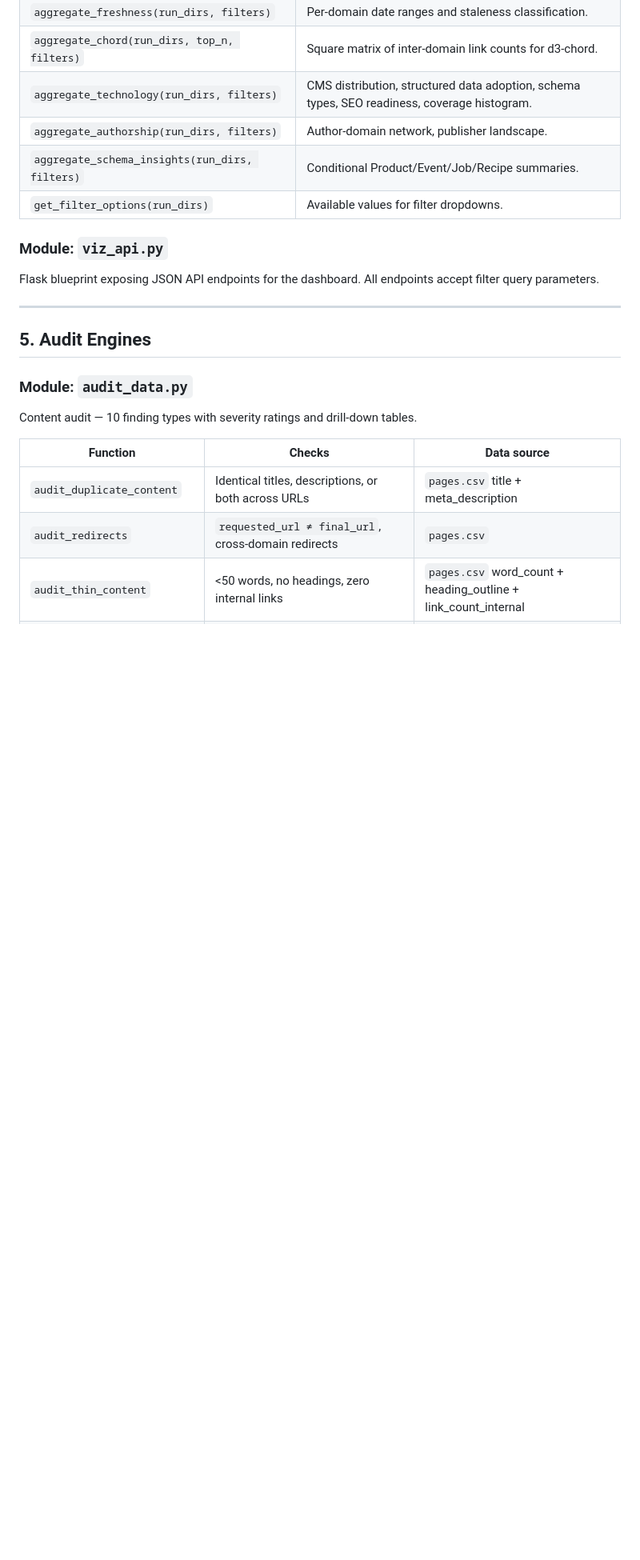
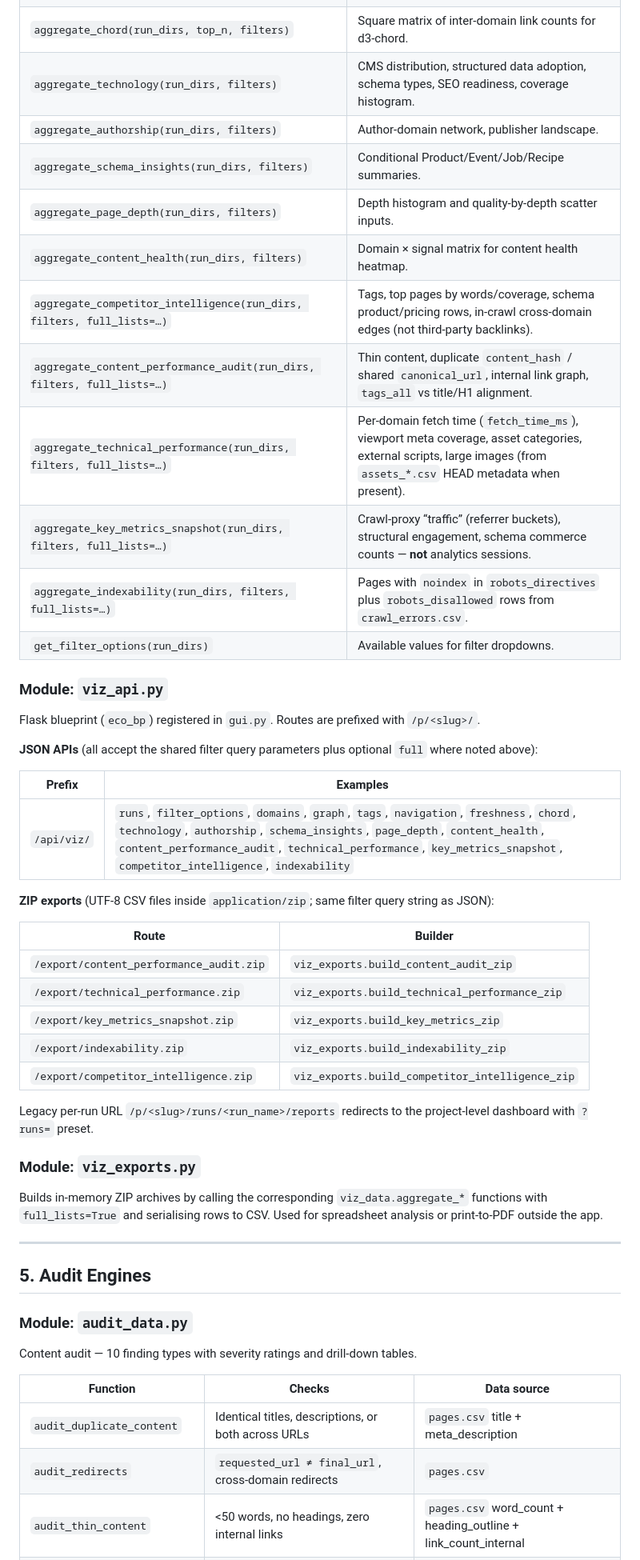
Before and after one commit to hooperstu/CrawlStreetJournal, a Markdown page: FUNCTIONAL_SPEC.md, the part around one of its changes. Shown at 80% size. GitHub-like rendering; blank space fills up the shorter version.

```diff
--- a/FUNCTIONAL_SPEC.md
+++ b/FUNCTIONAL_SPEC.md
@@ -321,11 +331,40 @@ Pure aggregation layer — reads crawl CSVs and returns JSON-serialisable struct
 | `aggregate_technology(run_dirs, filters)` | CMS distribution, structured data adoption, schema types, SEO readiness, coverage histogram. |
 | `aggregate_authorship(run_dirs, filters)` | Author-domain network, publisher landscape. |
 | `aggregate_schema_insights(run_dirs, filters)` | Conditional Product/Event/Job/Recipe summaries. |
+| `aggregate_page_depth(run_dirs, filters)` | Depth histogram and quality-by-depth scatter inputs. |
+| `aggregate_content_health(run_dirs, filters)` | Domain × signal matrix for content health heatmap. |
+| `aggregate_competitor_intelligence(run_dirs, filters, full_lists=…)` | Tags, top pages by words/coverage, schema product/pricing rows, in-crawl cross-domain edges (not third-party backlinks). |
+| `aggregate_content_performance_audit(run_dirs, filters, full_lists=…)` | Thin content, duplicate `content_hash` / shared `canonical_url`, internal link graph, `tags_all` vs title/H1 alignment. |
+| `aggregate_technical_performance(run_dirs, filters, full_lists=…)` | Per-domain fetch time (`fetch_time_ms`), viewport meta coverage, asset categories, external scripts, large images (from `assets_*.csv` HEAD metadata when present). |
+| `aggregate_key_metrics_snapshot(run_dirs, filters, full_lists=…)` | Crawl-proxy “traffic” (referrer buckets), structural engagement, schema commerce counts — **not** analytics sessions. |
+| `aggregate_indexability(run_dirs, filters, full_lists=…)` | Pages with `noindex` in `robots_directives` plus `robots_disallowed` rows from `crawl_errors.csv`. |
 | `get_filter_options(run_dirs)` | Available values for filter dropdowns. |
 
 ### Module: `viz_api.py`
 
-Flask blueprint exposing JSON API endpoints for the dashboard. All endpoints accept filter query parameters.
+Flask blueprint (`eco_bp`) registered in `gui.py`. Routes are prefixed with `/p/<slug>/`.
+
+**JSON APIs** (all accept the shared filter query parameters plus optional `full` where noted above):
+
+| Prefix | Examples |
+|--------|----------|
+| `/api/viz/` | `runs`, `filter_options`, `domains`, `graph`, `tags`, `navigation`, `freshness`, `chord`, `technology`, `authorship`, `schema_insights`, `page_depth`, `content_health`, `content_performance_audit`, `technical_performance`, `key_metrics_snapshot`, `competitor_intelligence`, `indexability` |
+
+**ZIP exports** (UTF-8 CSV files inside `application/zip`; same filter query string as JSON):
+
+| Route | Builder |
+|-------|---------|
+| `/export/content_performance_audit.zip` | `viz_exports.build_content_audit_zip` |
+| `/export/technical_performance.zip` | `viz_exports.build_technical_performance_zip` |
+| `/export/key_metrics_snapshot.zip` | `viz_exports.build_key_metrics_zip` |
+| `/export/indexability.zip` | `viz_exports.build_indexability_zip` |
+| `/export/competitor_intelligence.zip` | `viz_exports.build_competitor_intelligence_zip` |
+
+Legacy per-run URL `/p/<slug>/runs/<run_name>/reports` redirects to the project-level dashboard with `?runs=` preset.
+
+### Module: `viz_exports.py`
+
+Builds in-memory ZIP archives by calling the corresponding `viz_data.aggregate_*` functions with `full_lists=True` and serialising rows to CSV. Used for spreadsheet analysis or print-to-PDF outside the app.
 
 ---
 
```
Also changed, not shown: other parts of FUNCTIONAL_SPEC.md (+19 -4 lines).
